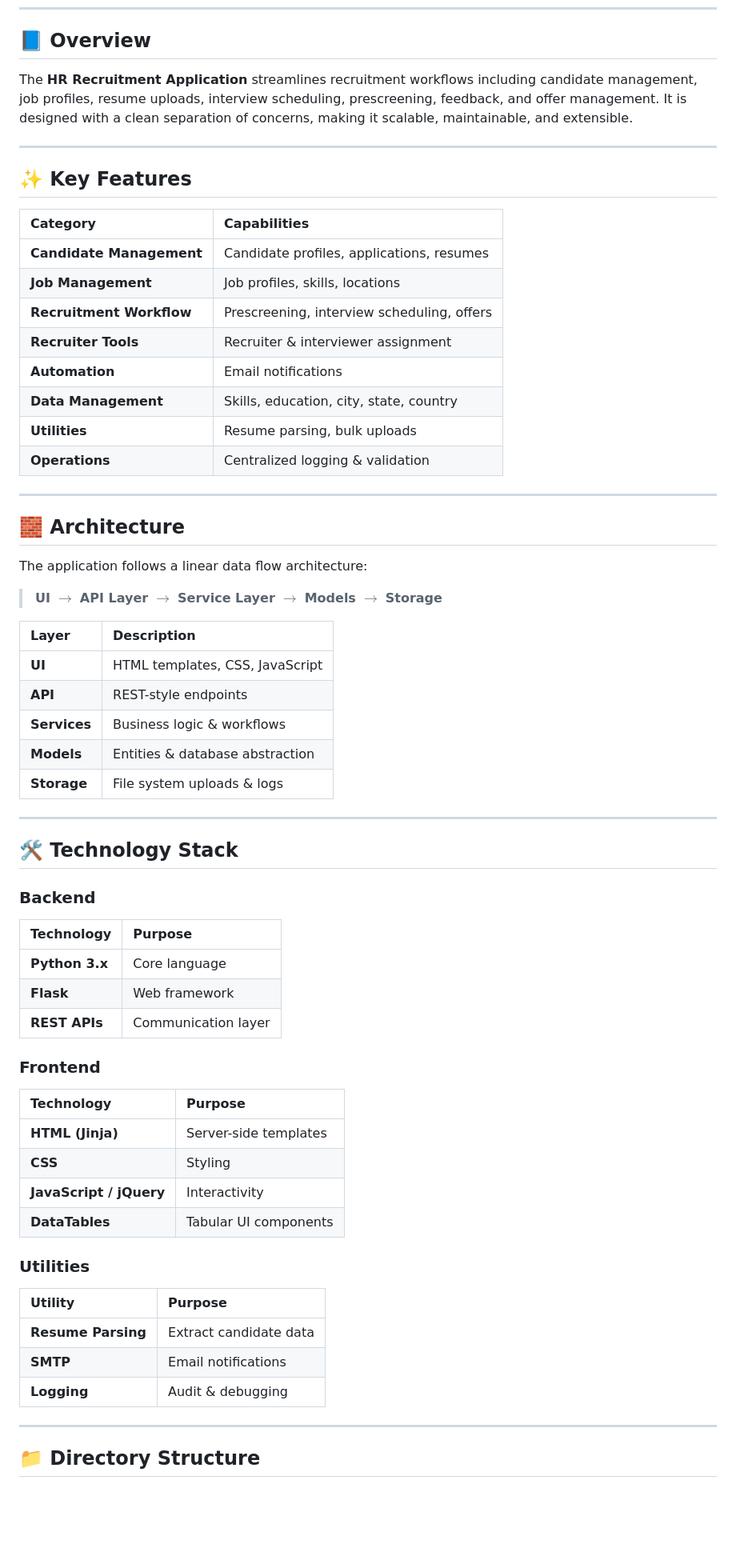
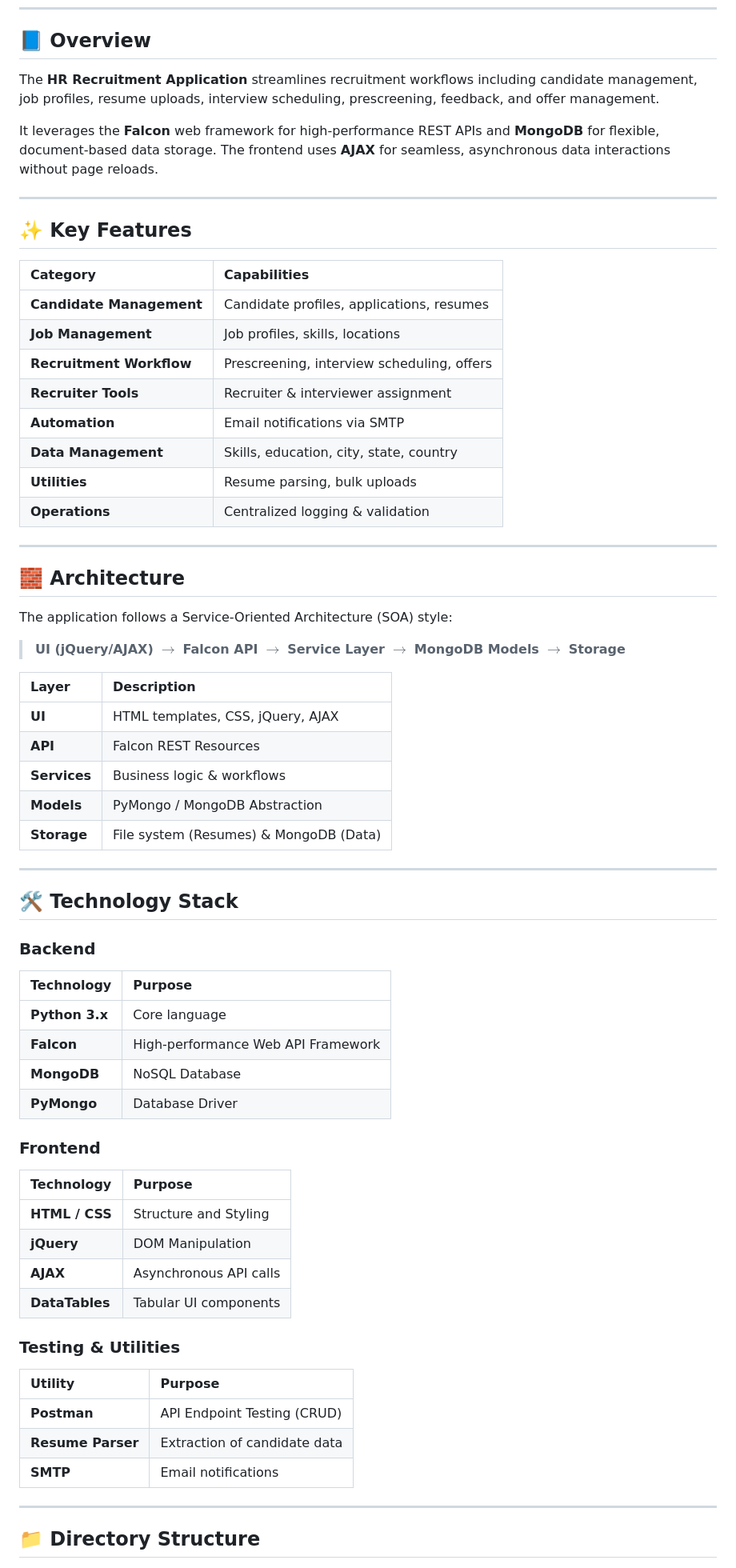
Before and after one commit to Junaid-Techie/HR-Recruitment-Application, a Markdown page: README.md, the part around one of its changes. Shown at 80% size. Drawn GitHub-style; blank space fills up the shorter version.

```diff
--- a/README.md
+++ b/README.md
@@ -28,7 +29,9 @@ A full-stack **HR Recruitment Management System** built with Python to manage th
 
 ## 📘 Overview
 
-The **HR Recruitment Application** streamlines recruitment workflows including candidate management, job profiles, resume uploads, interview scheduling, prescreening, feedback, and offer management. It is designed with a clean separation of concerns, making it scalable, maintainable, and extensible.
+The **HR Recruitment Application** streamlines recruitment workflows including candidate management, job profiles, resume uploads, interview scheduling, prescreening, feedback, and offer management.
+
+It leverages the **Falcon** web framework for high-performance REST APIs and **MongoDB** for flexible, document-based data storage. The frontend uses **AJAX** for seamless, asynchronous data interactions without page reloads.
 
 ---
 
@@ -40,7 +43,7 @@ The **HR Recruitment Application** streamlines recruitment workflows including c
 | **Job Management** | Job profiles, skills, locations |
 | **Recruitment Workflow** | Prescreening, interview scheduling, offers |
 | **Recruiter Tools** | Recruiter & interviewer assignment |
-| **Automation** | Email notifications |
+| **Automation** | Email notifications via SMTP |
 | **Data Management** | Skills, education, city, state, country |
 | **Utilities** | Resume parsing, bulk uploads |
 | **Operations** | Centralized logging & validation |
@@ -49,17 +52,17 @@ The **HR Recruitment Application** streamlines recruitment workflows including c
 
 ## 🧱 Architecture
 
-The application follows a linear data flow architecture:
+The application follows a Service-Oriented Architecture (SOA) style:
 
-> **UI** $\rightarrow$ **API Layer** $\rightarrow$ **Service Layer** $\rightarrow$ **Models** $\rightarrow$ **Storage**
+> **UI (jQuery/AJAX)** $\rightarrow$ **Falcon API** $\rightarrow$ **Service Layer** $\rightarrow$ **MongoDB Models** $\rightarrow$ **Storage**
 
 | Layer | Description |
 |:---|:---|
-| **UI** | HTML templates, CSS, JavaScript |
-| **API** | REST-style endpoints |
+| **UI** | HTML templates, CSS, jQuery, AJAX |
+| **API** | Falcon REST Resources |
 | **Services** | Business logic & workflows |
-| **Models** | Entities & database abstraction |
-| **Storage** | File system uploads & logs |
+| **Models** | PyMongo / MongoDB Abstraction |
+| **Storage** | File system (Resumes) & MongoDB (Data) |
 
 ---
 
@@ -69,23 +72,24 @@ The application follows a linear data flow architecture:
 | Technology | Purpose |
 |:---|:---|
 | **Python 3.x** | Core language |
-| **Flask** | Web framework |
-| **REST APIs** | Communication layer |
+| **Falcon** | High-performance Web API Framework |
+| **MongoDB** | NoSQL Database |
+| **PyMongo** | Database Driver |
 
 ### Frontend
 | Technology | Purpose |
 |:---|:---|
-| **HTML (Jinja)** | Server-side templates |
-| **CSS** | Styling |
-| **JavaScript / jQuery** | Interactivity |
+| **HTML / CSS** | Structure and Styling |
+| **jQuery** | DOM Manipulation |
+| **AJAX** | Asynchronous API calls |
 | **DataTables** | Tabular UI components |
 
-### Utilities
+### Testing & Utilities
 | Utility | Purpose |
 |:---|:---|
-| **Resume Parsing** | Extract candidate data |
+| **Postman** | API Endpoint Testing (CRUD) |
+| **Resume Parser** | Extraction of candidate data |
 | **SMTP** | Email notifications |
-| **Logging** | Audit & debugging |
 
 ---
 
```
Also changed, not shown: other parts of README.md (+8 -7 lines).
